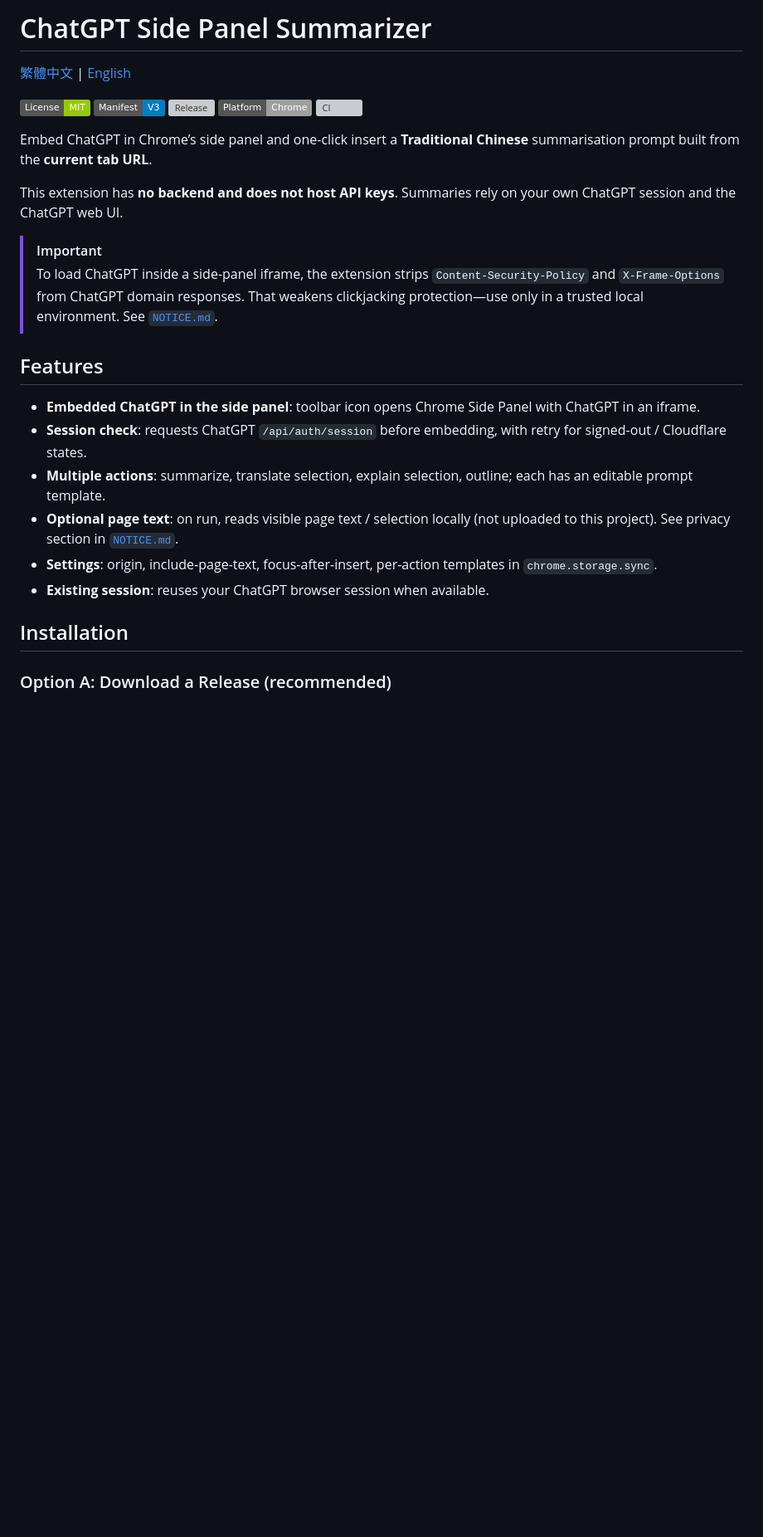
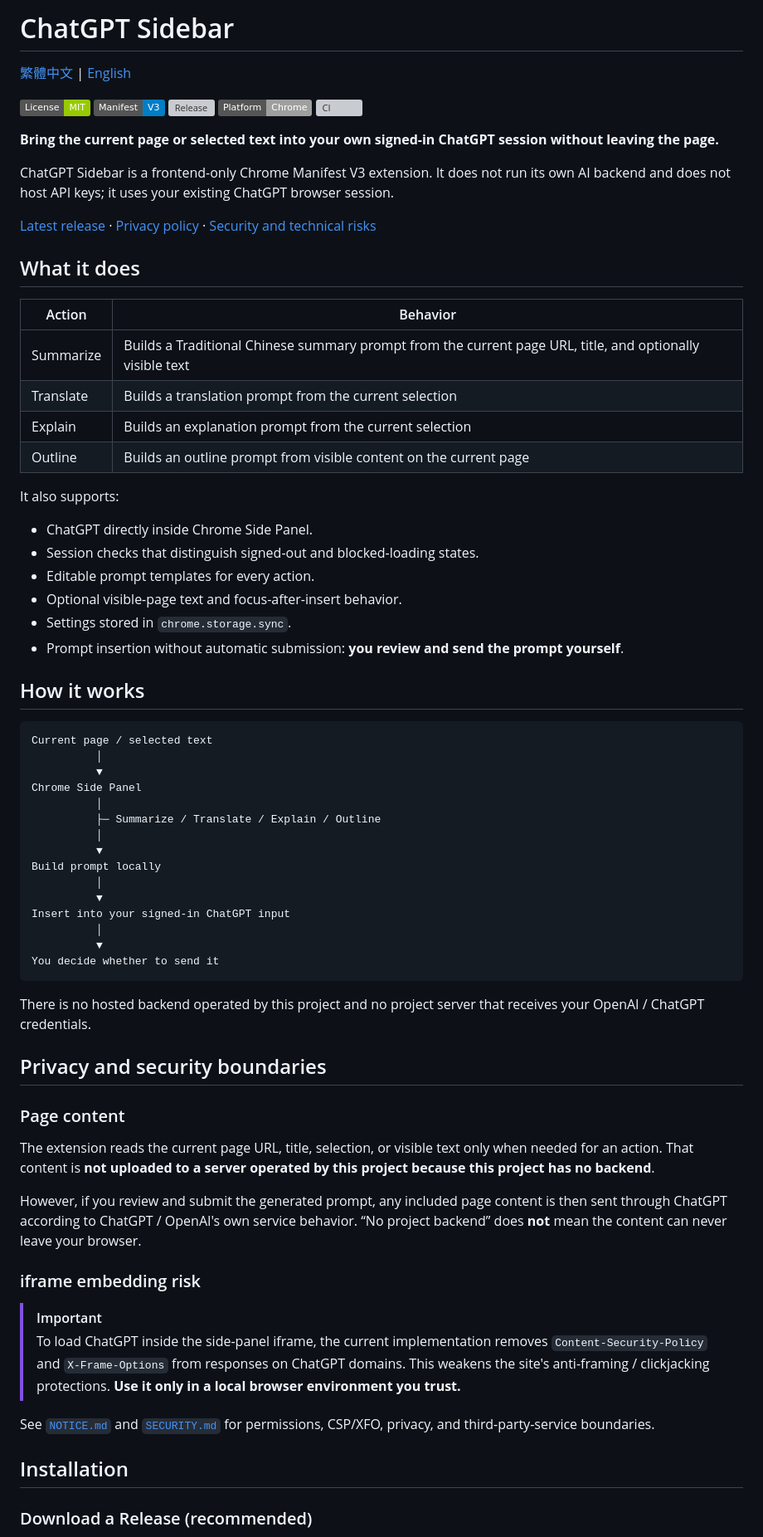
Before and after one commit to SanHsien/chatgpt-sidebar, a Markdown page: README.en.md, the part around one of its changes. Shown at 83% size. GitHub-like rendering; badges without logos; blank space fills up the shorter version; grey boxes are pictures that could not be loaded.

````diff
--- a/README.en.md
+++ b/README.en.md
@@ -1,4 +1,4 @@
-# ChatGPT Side Panel Summarizer
+# ChatGPT Sidebar
 
 [繁體中文](README.md) | [English](README.en.md)
 
@@ -8,23 +8,68 @@
 [![Platform](https://img.shields.io/badge/Platform-Chrome-lightgrey.svg)](#installation)
 [![CI](https://github.com/SanHsien/chatgpt-sidebar/actions/workflows/ci.yml/badge.svg)](https://github.com/SanHsien/chatgpt-sidebar/actions/workflows/ci.yml)
 
-Embed ChatGPT in Chrome’s side panel and one-click insert a **Traditional Chinese** summarisation prompt built from the **current tab URL**.
+**Bring the current page or selected text into your own signed-in ChatGPT session without leaving the page.**
 
-This extension has **no backend and does not host API keys**. Summaries rely on your own ChatGPT session and the ChatGPT web UI.
+ChatGPT Sidebar is a frontend-only Chrome Manifest V3 extension. It does not run its own AI backend and does not host API keys; it uses your existing ChatGPT browser session.
+
+[Latest release](https://github.com/SanHsien/chatgpt-sidebar/releases/latest) · [Privacy policy](https://sanhsien.github.io/chatgpt-sidebar/privacy.html) · [Security and technical risks](NOTICE.md)
+
+## What it does
+
+| Action | Behavior |
+| --- | --- |
+| Summarize | Builds a Traditional Chinese summary prompt from the current page URL, title, and optionally visible text |
+| Translate | Builds a translation prompt from the current selection |
+| Explain | Builds an explanation prompt from the current selection |
+| Outline | Builds an outline prompt from visible content on the current page |
+
+It also supports:
+
+- ChatGPT directly inside Chrome Side Panel.
+- Session checks that distinguish signed-out and blocked-loading states.
+- Editable prompt templates for every action.
+- Optional visible-page text and focus-after-insert behavior.
+- Settings stored in `chrome.storage.sync`.
+- Prompt insertion without automatic submission: **you review and send the prompt yourself**.
+
+## How it works
+
+```text
+Current page / selected text
+          │
+          ▼
+Chrome Side Panel
+          │
+          ├─ Summarize / Translate / Explain / Outline
+          │
+          ▼
+Build prompt locally
+          │
+          ▼
+Insert into your signed-in ChatGPT input
+          │
+          ▼
+You decide whether to send it
+```
+
+There is no hosted backend operated by this project and no project server that receives your OpenAI / ChatGPT credentials.
+
+## Privacy and security boundaries
+
+### Page content
+
+The extension reads the current page URL, title, selection, or visible text only when needed for an action. That content is **not uploaded to a server operated by this project because this project has no backend**.
+
+However, if you review and submit the generated prompt, any included page content is then sent through ChatGPT according to ChatGPT / OpenAI's own service behavior. “No project backend” does **not** mean the content can never leave your browser.
+
+### iframe embedding risk
 
 > [!IMPORTANT]
-> To load ChatGPT inside a side-panel iframe, the extension strips `Content-Security-Policy` and `X-Frame-Options` from ChatGPT domain responses. That weakens clickjacking protection—use only in a trusted local environment. See [`NOTICE.md`](NOTICE.md).
+> To load ChatGPT inside the side-panel iframe, the current implementation removes `Content-Security-Policy` and `X-Frame-Options` from responses on ChatGPT domains. This weakens the site's anti-framing / clickjacking protections. **Use it only in a local browser environment you trust.**
 
-## Features
-
-- **Embedded ChatGPT in the side panel**: toolbar icon opens Chrome Side Panel with ChatGPT in an iframe.
-- **Session check**: requests ChatGPT `/api/auth/session` before embedding, with retry for signed-out / Cloudflare states.
-- **Multiple actions**: summarize, translate selection, explain selection, outline; each has an editable prompt template.
-- **Optional page text**: on run, reads visible page text / selection locally (not uploaded to this project). See privacy section in [`NOTICE.md`](NOTICE.md).
-- **Settings**: origin, include-page-text, focus-after-insert, per-action templates in `chrome.storage.sync`.
-- **Existing session**: reuses your ChatGPT browser session when available.
+See [`NOTICE.md`](NOTICE.md) and [`SECURITY.md`](SECURITY.md) for permissions, CSP/XFO, privacy, and third-party-service boundaries.
 
 ## Installation
 
-### Option A: Download a Release (recommended)
+### Download a Release (recommended)
 
````
Also changed, not shown: other parts of README.en.md (+34 -47 lines).
